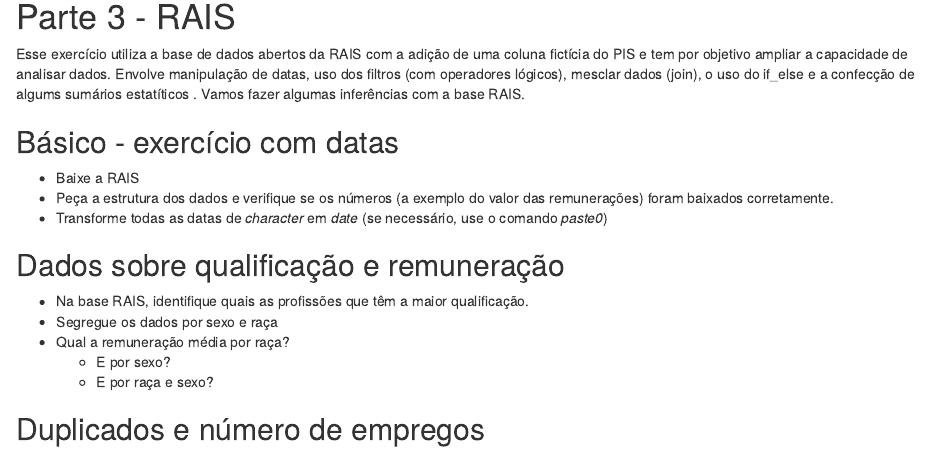
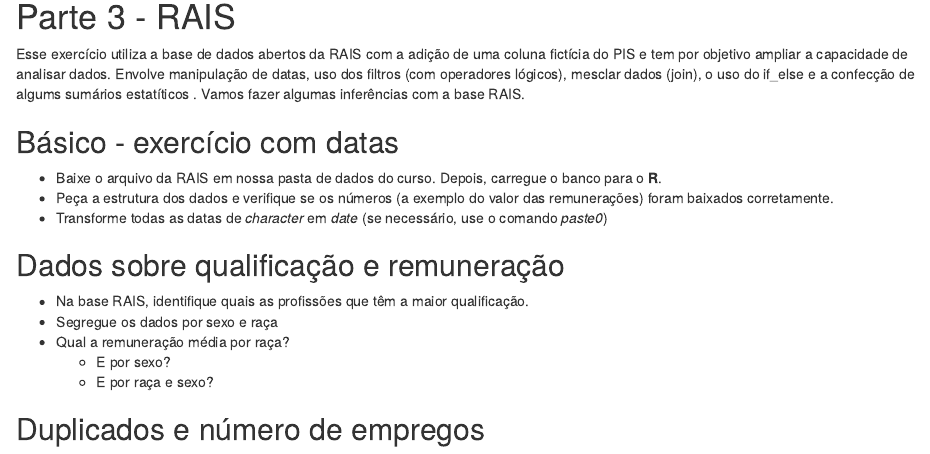
Before and after one commit to marceloprudente/curso_R_SOF, an R Markdown document (exercicios/exercicio_dplyr_avancado.rmd): the page in a window 1100 px wide, from 1880 px down. Rendered offline with R 4.5, knitr and Pandoc, with nearby package versions.

Commit message:
Update exercicio_dplyr_avancado.rmd

```diff
--- a/exercicios/exercicio_dplyr_avancado.rmd
+++ b/exercicios/exercicio_dplyr_avancado.rmd
@@ -75,7 +75,7 @@
 Esse exercício utiliza a base de dados abertos da RAIS com a adição de uma coluna fictícia do PIS e tem por objetivo ampliar a capacidade de analisar dados. Envolve manipulação de datas, uso dos filtros (com operadores lógicos), mesclar dados (join), o uso do if_else e a confecção de algums sumários estatíticos . Vamos fazer algumas inferências com a base RAIS.
 
 ## Básico - exercício com datas
-- Baixe a RAIS
+- Baixe o arquivo da RAIS em nossa pasta de dados do curso. Depois, carregue o banco para o **R**.
 - Peça a estrutura dos dados e verifique se os números (a exemplo do valor das remunerações) foram baixados corretamente.
 - Transforme todas as datas de *character* em *date* (se necessário, use o comando *paste0*)
 
```
